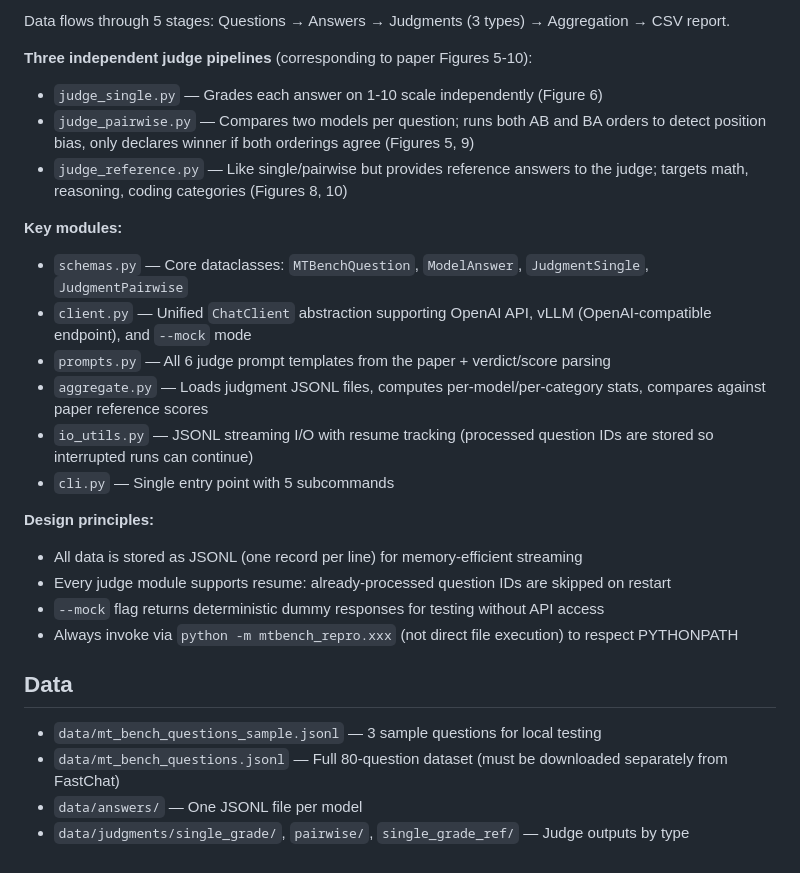
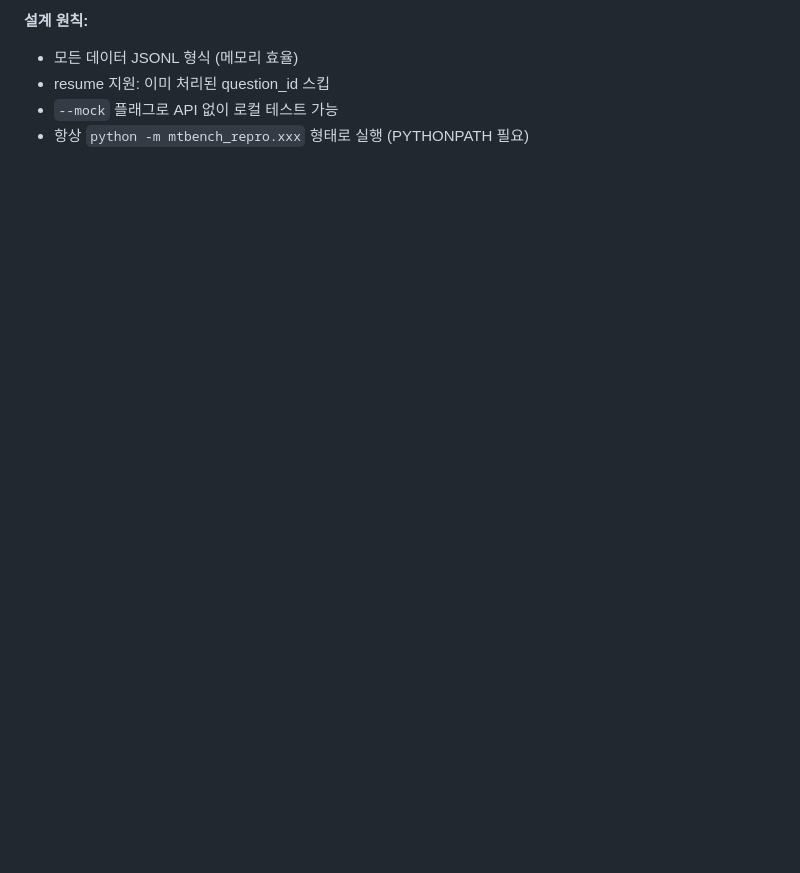
Before and after one commit to kook222/mt_bench_repro, a Markdown page: CLAUDE.md, the part around one of its changes. Drawn GitHub-style; blank space fills up the shorter version.

```diff
--- a/CLAUDE.md
+++ b/CLAUDE.md
@@ -85,28 +146,6 @@ python -m mtbench_repro.cli judge-single --openai-base-url http://localhost:9999
 
-Data flows through 5 stages: Questions → Answers → Judgments (3 types) → Aggregation → CSV report.
-
-**Three independent judge pipelines** (corresponding to paper Figures 5-10):
-- `judge_single.py` — Grades each answer on 1-10 scale independently (Figure 6)
-- `judge_pairwise.py` — Compares two models per question; runs both AB and BA orders to detect position bias, only declares winner if both orderings agree (Figures 5, 9)
-- `judge_reference.py` — Like single/pairwise but provides reference answers to the judge; targets math, reasoning, coding categories (Figures 8, 10)
-
-**Key modules:**
-- `schemas.py` — Core dataclasses: `MTBenchQuestion`, `ModelAnswer`, `JudgmentSingle`, `JudgmentPairwise`
-- `client.py` — Unified `ChatClient` abstraction supporting OpenAI API, vLLM (OpenAI-compatible endpoint), and `--mock` mode
-- `prompts.py` — All 6 judge prompt templates from the paper + verdict/score parsing
-- `aggregate.py` — Loads judgment JSONL files, computes per-model/per-category stats, compares against paper reference scores
-- `io_utils.py` — JSONL streaming I/O with resume tracking (processed question IDs are stored so interrupted runs can continue)
-- `cli.py` — Single entry point with 5 subcommands
-
-**Design principles:**
-- All data is stored as JSONL (one record per line) for memory-efficient streaming
-- Every judge module supports resume: already-processed question IDs are skipped on restart
-- `--mock` flag returns deterministic dummy responses for testing without API access
-- Always invoke via `python -m mtbench_repro.xxx` (not direct file execution) to respect PYTHONPATH
-
-## Data
-
-- `data/mt_bench_questions_sample.jsonl` — 3 sample questions for local testing
-- `data/mt_bench_questions.jsonl` — Full 80-question dataset (must be downloaded separately from FastChat)
-- `data/answers/` — One JSONL file per model
-- `data/judgments/single_grade/`, `pairwise/`, `single_grade_ref/` — Judge outputs by type
+**설계 원칙:**
+- 모든 데이터 JSONL 형식 (메모리 효율)
+- resume 지원: 이미 처리된 question_id 스킵
+- `--mock` 플래그로 API 없이 로컬 테스트 가능
+- 항상 `python -m mtbench_repro.xxx` 형태로 실행 (PYTHONPATH 필요)
```
Also changed, not shown: other parts of CLAUDE.md (+122 -61 lines).
